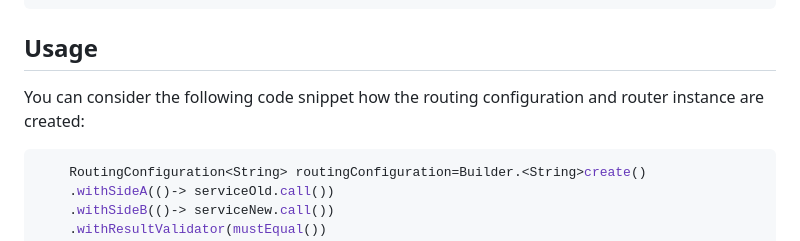
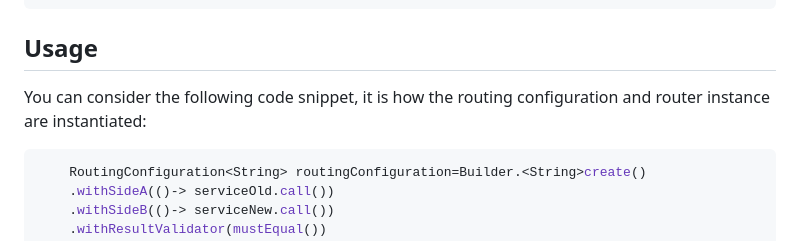
Before and after one commit to reevik/shade, a Markdown page: README.md, the part around the change. GitHub-like rendering.

````diff
--- a/README.md
+++ b/README.md
@@ -29,7 +29,8 @@ background. You can simply add the following maven dependency to your project:
 
 ## Usage
 
-You can consider the following code snippet how the routing configuration and router instance are created:
+You can consider the following code snippet, it is how the routing configuration and router instance
+are instantiated:
 
 ```java
     RoutingConfiguration<String> routingConfiguration=Builder.<String>create()
````
